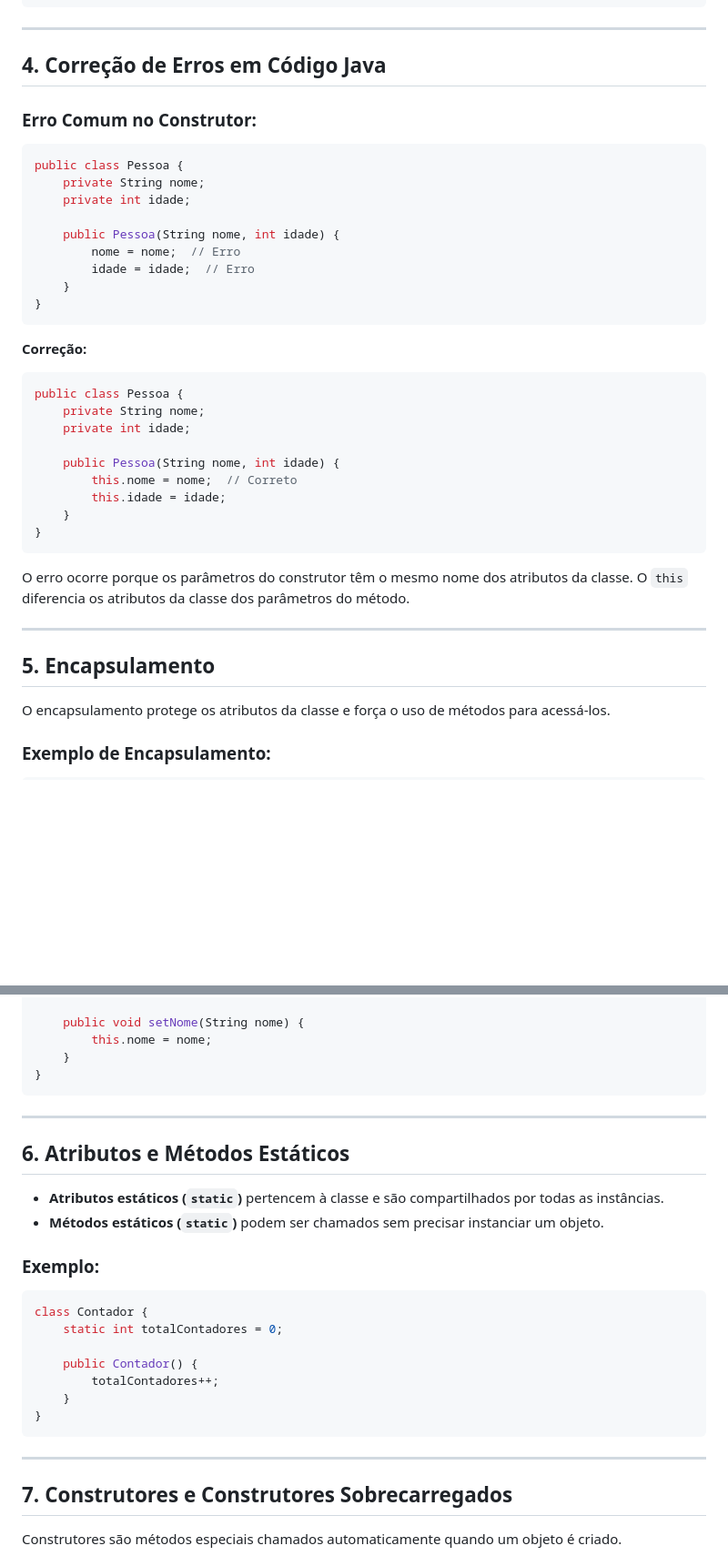
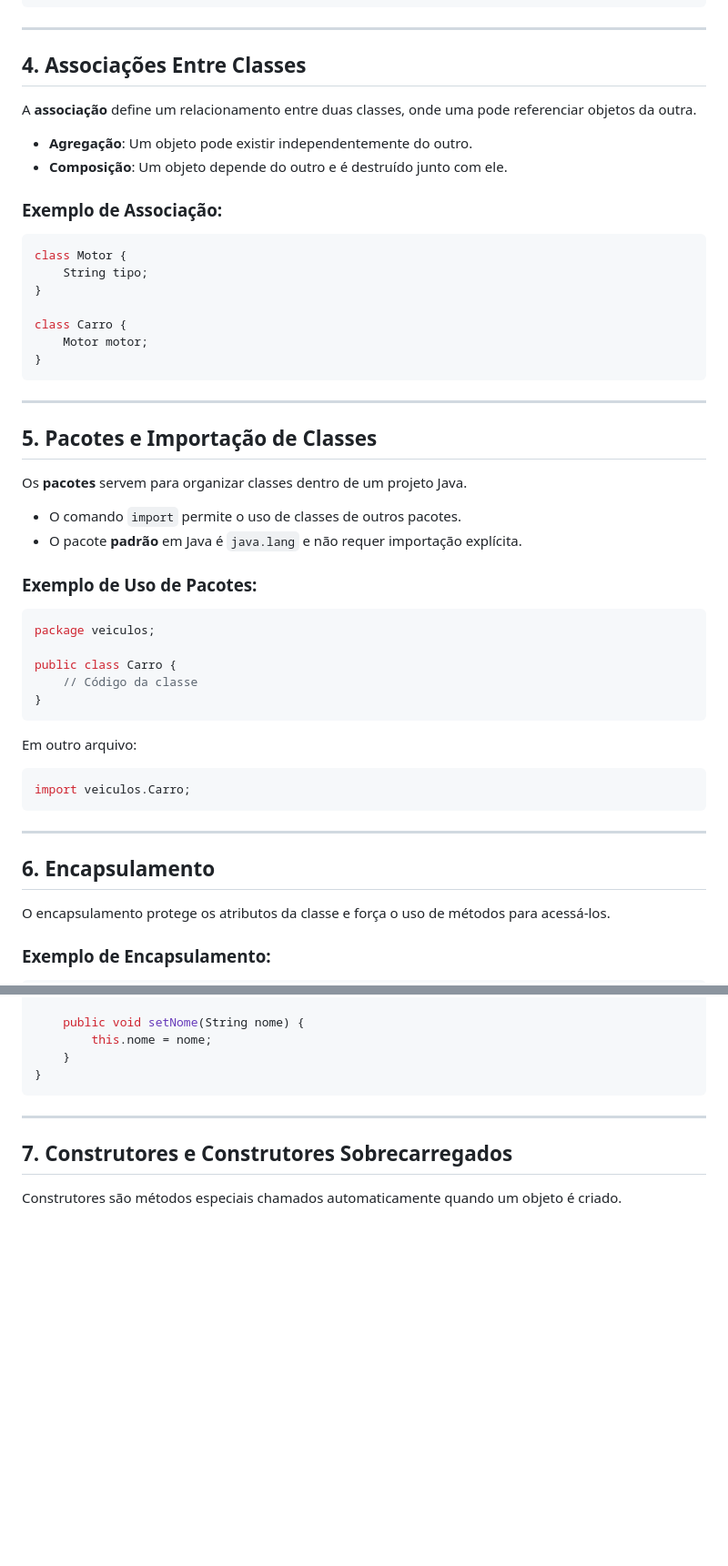
Before and after one commit to maromo71/poonoite, a Markdown page: conceitos.md, 2 parts joined by grey strips. Shown: that part at 91% size. GitHub-like rendering; blank space fills up the shorter version.

````diff
--- a/conceitos.md
+++ b/conceitos.md
@@ -77,37 +77,46 @@ class Carro {
 ```
 ---
 
-## **4. Correção de Erros em Código Java**
+## **4. Associações Entre Classes**
 
-### **Erro Comum no Construtor:**
+A **associação** define um relacionamento entre duas classes, onde uma pode referenciar objetos da outra.
+- **Agregação**: Um objeto pode existir independentemente do outro.
+- **Composição**: Um objeto depende do outro e é destruído junto com ele.
+
+### **Exemplo de Associação:**
 ```java
-public class Pessoa {
-    private String nome;
-    private int idade;
+class Motor {
+    String tipo;
+}
 
-    public Pessoa(String nome, int idade) {
-        nome = nome;  // Erro
-        idade = idade;  // Erro
-    }
+class Carro {
+    Motor motor;
 }
 ```
-**Correção:**
+---
+
+## **5. Pacotes e Importação de Classes**
+
+Os **pacotes** servem para organizar classes dentro de um projeto Java.
+- O comando `import` permite o uso de classes de outros pacotes.
+- O pacote **padrão** em Java é `java.lang` e não requer importação explícita.
+
+### **Exemplo de Uso de Pacotes:**
 ```java
-public class Pessoa {
-    private String nome;
-    private int idade;
+package veiculos;
 
-    public Pessoa(String nome, int idade) {
-        this.nome = nome;  // Correto
-        this.idade = idade;
-    }
+public class Carro {
+    // Código da classe
 }
 ```
-O erro ocorre porque os parâmetros do construtor têm o mesmo nome dos atributos da classe. O `this` diferencia os atributos da classe dos parâmetros do método.
 
+Em outro arquivo:
+```java
+import veiculos.Carro;
+```
 ---
 
-## **5. Encapsulamento**
+## **6. Encapsulamento**
 
 O encapsulamento protege os atributos da classe e força o uso de métodos para acessá-los.
 
@@ -125,25 +134,6 @@ class Pessoa {
     }
 }
 ```
-
----
-
-## **6. Atributos e Métodos Estáticos**
-
-- **Atributos estáticos (`static`)** pertencem à classe e são compartilhados por todas as instâncias.
-- **Métodos estáticos (`static`)** podem ser chamados sem precisar instanciar um objeto.
-
-### **Exemplo:**
-```java
-class Contador {
-    static int totalContadores = 0;
-
-    public Contador() {
-        totalContadores++;
-    }
-}
-```
-
 ---
 
 ## **7. Construtores e Construtores Sobrecarregados**
````
Also changed, not shown: other parts of conceitos.md (+48 -33 lines).
